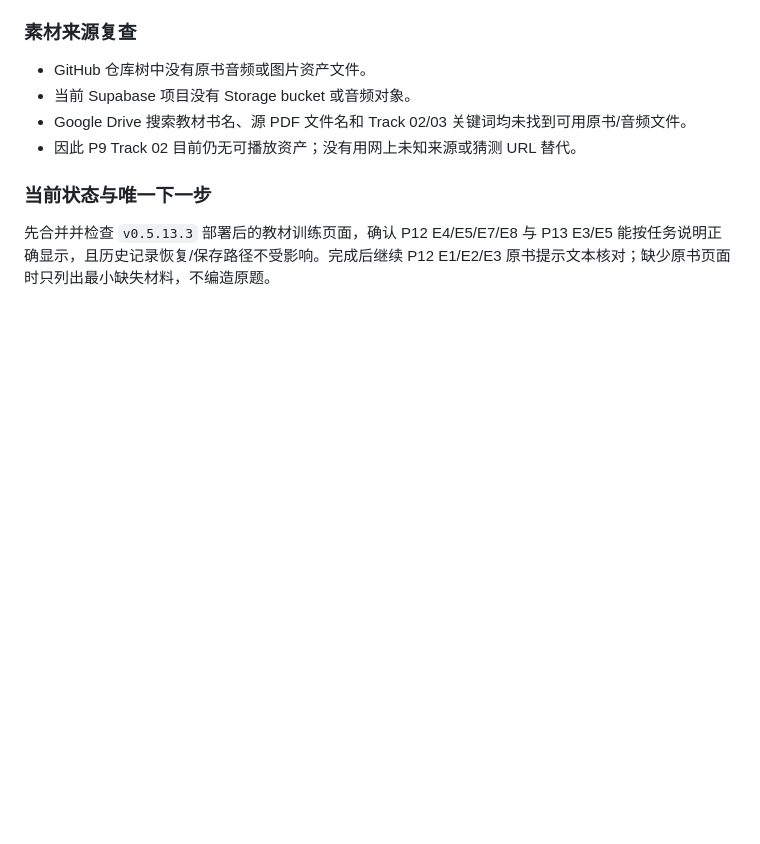
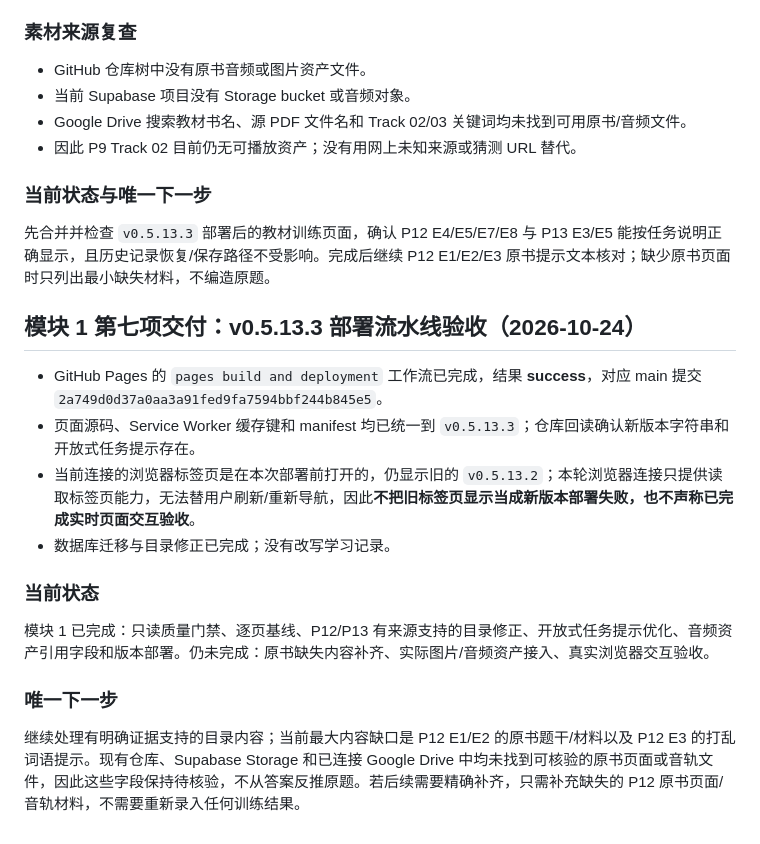
Before and after one commit to Jackiexu0619/Lucas-PETcheckin, a Markdown page: docs/DEVELOPMENT_PROGRESS.md, the part around the change. Rendered like a GitHub page; blank space fills up the shorter version.

Commit message:
docs: record v0.5.13.3 deployment status

```diff
--- a/docs/DEVELOPMENT_PROGRESS.md
+++ b/docs/DEVELOPMENT_PROGRESS.md
@@ -412,3 +412,19 @@ P12 已完成第一轮有来源支持的目录修正，但该页未整体验收
 ### 当前状态与唯一下一步
 
 先合并并检查 `v0.5.13.3` 部署后的教材训练页面，确认 P12 E4/E5/E7/E8 与 P13 E3/E5 能按任务说明正确显示，且历史记录恢复/保存路径不受影响。完成后继续 P12 E1/E2/E3 原书提示文本核对；缺少原书页面时只列出最小缺失材料，不编造原题。
+
+
+## 模块 1 第七项交付：v0.5.13.3 部署流水线验收（2026-10-24）
+
+- GitHub Pages 的 `pages build and deployment` 工作流已完成，结果 **success**，对应 main 提交 `2a749d0d37a0aa3a91fed9fa7594bbf244b845e5`。
+- 页面源码、Service Worker 缓存键和 manifest 均已统一到 `v0.5.13.3`；仓库回读确认新版本字符串和开放式任务提示存在。
+- 当前连接的浏览器标签页是在本次部署前打开的，仍显示旧的 `v0.5.13.2`；本轮浏览器连接只提供读取标签页能力，无法替用户刷新/重新导航，因此**不把旧标签页显示当成新版本部署失败，也不声称已完成实时页面交互验收**。
+- 数据库迁移与目录修正已完成；没有改写学习记录。
+
+### 当前状态
+
+模块 1 已完成：只读质量门禁、逐页基线、P12/P13 有来源支持的目录修正、开放式任务提示优化、音频资产引用字段和版本部署。仍未完成：原书缺失内容补齐、实际图片/音频资产接入、真实浏览器交互验收。
+
+### 唯一下一步
+
+继续处理有明确证据支持的目录内容；当前最大内容缺口是 P12 E1/E2 的原书题干/材料以及 P12 E3 的打乱词语提示。现有仓库、Supabase Storage 和已连接 Google Drive 中均未找到可核验的原书页面或音轨文件，因此这些字段保持待核验，不从答案反推原题。若后续需要精确补齐，只需补充缺失的 P12 原书页面/音轨材料，不需要重新录入任何训练结果。
```
